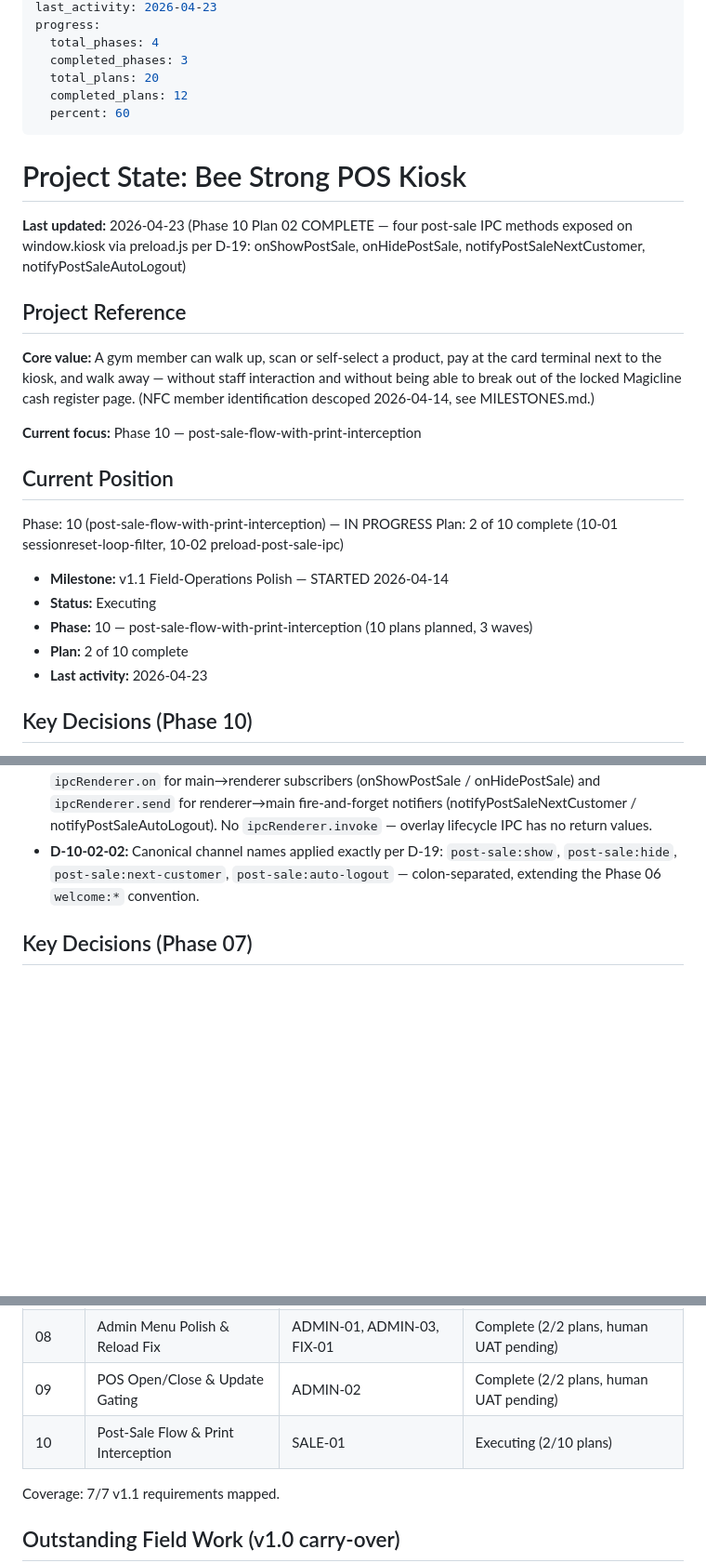
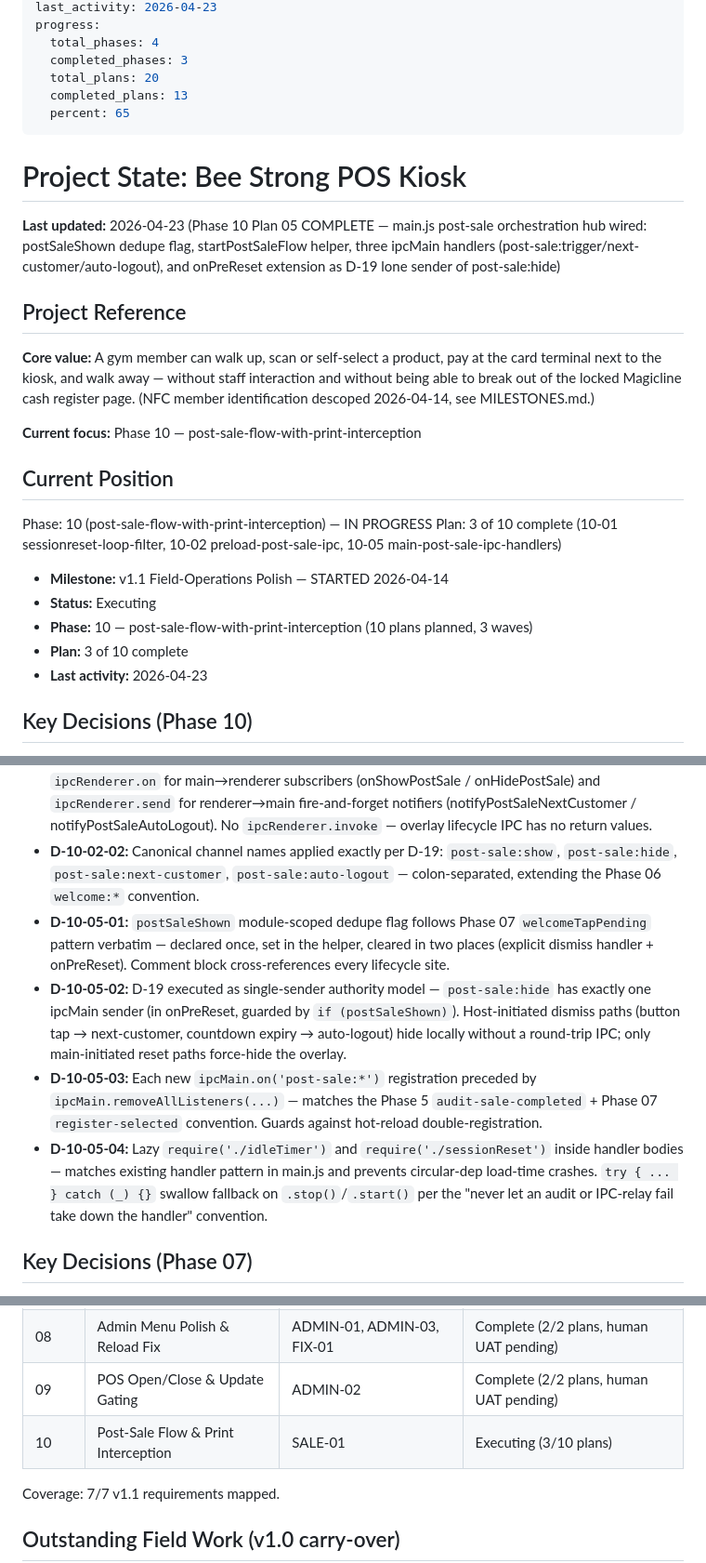
Before and after one commit to hyprem/bsfpos, a Markdown page: .planning/STATE.md, 3 parts joined by grey strips. Shown at 93% size. GitHub-like rendering; blank space fills up the shorter version.

Commit message:
docs(10-05): complete main-post-sale-ipc-handlers plan
- SUMMARY: postSaleShown flag + startPostSaleFlow helper + 3 ipcMain handlers
  (post-sale:trigger/next-customer/auto-logout) + onPreReset as D-19 lone sender
  of post-sale:hide, wired in 115 additive lines of main.js (0 deletions)
- STATE: advance plan counter 2 -> 3 (phase 10 of 10), add D-10-05-01..04
- ROADMAP: mark 10-05 complete, bump progress row 2/10 -> 3/10

```diff
--- a/.planning/STATE.md
+++ b/.planning/STATE.md
@@ -9,13 +9,13 @@ progress:
   total_phases: 4
   completed_phases: 3
   total_plans: 20
-  completed_plans: 12
-  percent: 60
+  completed_plans: 13
+  percent: 65
 ---
 
 # Project State: Bee Strong POS Kiosk
 
-**Last updated:** 2026-04-23 (Phase 10 Plan 02 COMPLETE — four post-sale IPC methods exposed on window.kiosk via preload.js per D-19: onShowPostSale, onHidePostSale, notifyPostSaleNextCustomer, notifyPostSaleAutoLogout)
+**Last updated:** 2026-04-23 (Phase 10 Plan 05 COMPLETE — main.js post-sale orchestration hub wired: postSaleShown dedupe flag, startPostSaleFlow helper, three ipcMain handlers (post-sale:trigger/next-customer/auto-logout), and onPreReset extension as D-19 lone sender of post-sale:hide)
 
 ## Project Reference
 
@@ -26,12 +26,12 @@ progress:
 ## Current Position
 
 Phase: 10 (post-sale-flow-with-print-interception) — IN PROGRESS
-Plan: 2 of 10 complete (10-01 sessionreset-loop-filter, 10-02 preload-post-sale-ipc)
+Plan: 3 of 10 complete (10-01 sessionreset-loop-filter, 10-02 preload-post-sale-ipc, 10-05 main-post-sale-ipc-handlers)
 
 - **Milestone:** v1.1 Field-Operations Polish — STARTED 2026-04-14
 - **Status:** Executing
 - **Phase:** 10 — post-sale-flow-with-print-interception (10 plans planned, 3 waves)
-- **Plan:** 2 of 10 complete
+- **Plan:** 3 of 10 complete
 - **Last activity:** 2026-04-23
 
 ## Key Decisions (Phase 10)
@@ -41,6 +41,10 @@ Plan: 2 of 10 complete (10-01 sessionreset-loop-filter, 10-02 preload-post-sale-
 - **D-10-01-03:** D-18 test appends `sessionReset.onPostReset(null)` cleanup call (matching Phase 6 Test 10 convention at line 605) to prevent module-scoped listener contamination across tests.
 - **D-10-02-01:** Preload surface for D-19 follows Phase 4 idle-overlay template verbatim — `ipcRenderer.on` for main→renderer subscribers (onShowPostSale / onHidePostSale) and `ipcRenderer.send` for renderer→main fire-and-forget notifiers (notifyPostSaleNextCustomer / notifyPostSaleAutoLogout). No `ipcRenderer.invoke` — overlay lifecycle IPC has no return values.
 - **D-10-02-02:** Canonical channel names applied exactly per D-19: `post-sale:show`, `post-sale:hide`, `post-sale:next-customer`, `post-sale:auto-logout` — colon-separated, extending the Phase 06 `welcome:*` convention.
+- **D-10-05-01:** `postSaleShown` module-scoped dedupe flag follows Phase 07 `welcomeTapPending` pattern verbatim — declared once, set in the helper, cleared in two places (explicit dismiss handler + onPreReset). Comment block cross-references every lifecycle site.
+- **D-10-05-02:** D-19 executed as single-sender authority model — `post-sale:hide` has exactly one ipcMain sender (in onPreReset, guarded by `if (postSaleShown)`). Host-initiated dismiss paths (button tap → next-customer, countdown expiry → auto-logout) hide locally without a round-trip IPC; only main-initiated reset paths force-hide the overlay.
+- **D-10-05-03:** Each new `ipcMain.on('post-sale:*')` registration preceded by `ipcMain.removeAllListeners(...)` — matches the Phase 5 `audit-sale-completed` + Phase 07 `register-selected` convention. Guards against hot-reload double-registration.
+- **D-10-05-04:** Lazy `require('./idleTimer')` and `require('./sessionReset')` inside handler bodies — matches existing handler pattern in main.js and prevents circular-dep load-time crashes. `try { ... } catch (_) {}` swallow fallback on `.stop()`/`.start()` per the "never let an audit or IPC-relay fail take down the handler" convention.
 
 ## Key Decisions (Phase 07)
 
@@ -64,7 +68,7 @@ Plan: 2 of 10 complete (10-01 sessionreset-loop-filter, 10-02 preload-post-sale-
 | 07 | Locale Hardening & Splash Race | LOCALE-01, SPLASH-01 | Complete (6/6 plans) |
 | 08 | Admin Menu Polish & Reload Fix | ADMIN-01, ADMIN-03, FIX-01 | Complete (2/2 plans, human UAT pending) |
 | 09 | POS Open/Close & Update Gating | ADMIN-02 | Complete (2/2 plans, human UAT pending) |
-| 10 | Post-Sale Flow & Print Interception | SALE-01 | Executing (2/10 plans) |
+| 10 | Post-Sale Flow & Print Interception | SALE-01 | Executing (3/10 plans) |
 
 Coverage: 7/7 v1.1 requirements mapped.
 
```
Also changed, not shown: other parts of .planning/STATE.md (+2 -2 lines), .planning/ROADMAP.md (+3 -3 lines), 1 other file.
